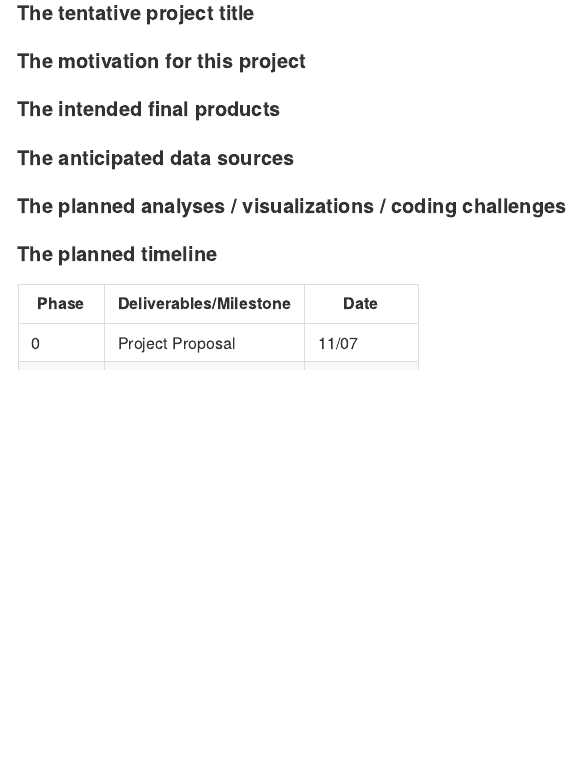
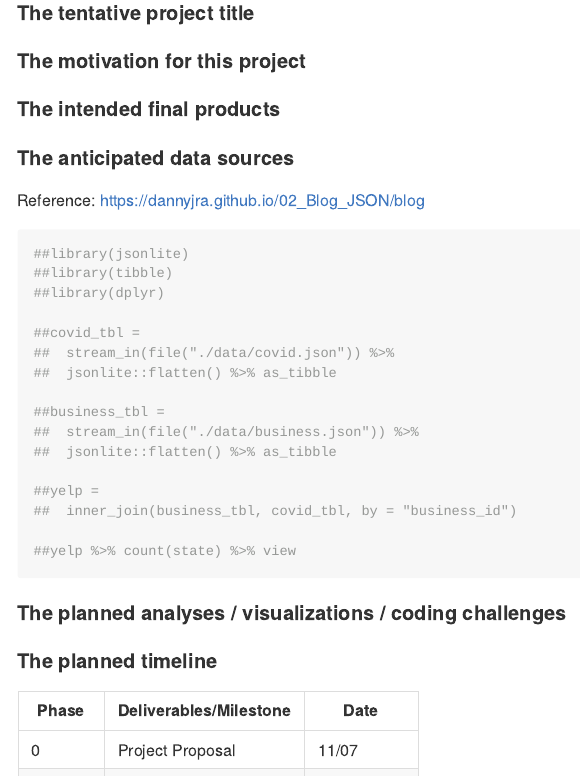
Before and after one commit to Veraverax/p8105_final, an R Markdown document (Proposal.Rmd): the page in a window 1100 px wide, from 450 px down. The pictures show the output file Proposal.md that the author committed with the source, drawn offline in the style of GitHub.

Commit message:
import business and covid datasets + check # of business in each state (note: data was compressed due to the size limit)

````diff
--- a/Proposal.Rmd
+++ b/Proposal.Rmd
@@ -25,10 +25,24 @@ Yuanxin Zhang   | yz3736
 
 
 #### The anticipated data sources
+Reference: https://dannyjra.github.io/02_Blog_JSON/blog
+```{r}
+##library(jsonlite)
+##library(tibble)
+##library(dplyr)
 
-```{r}
+##covid_tbl =
+##  stream_in(file("./data/covid.json")) %>%
+##  jsonlite::flatten() %>% as_tibble
 
+##business_tbl =
+##  stream_in(file("./data/business.json")) %>%
+##  jsonlite::flatten() %>% as_tibble
 
+##yelp =
+##  inner_join(business_tbl, covid_tbl, by = "business_id")
+
+##yelp %>% count(state) %>% view
 ```
 
 #### The planned analyses / visualizations / coding challenges
````
Also changed, not shown: Proposal.md, 2 other files.
